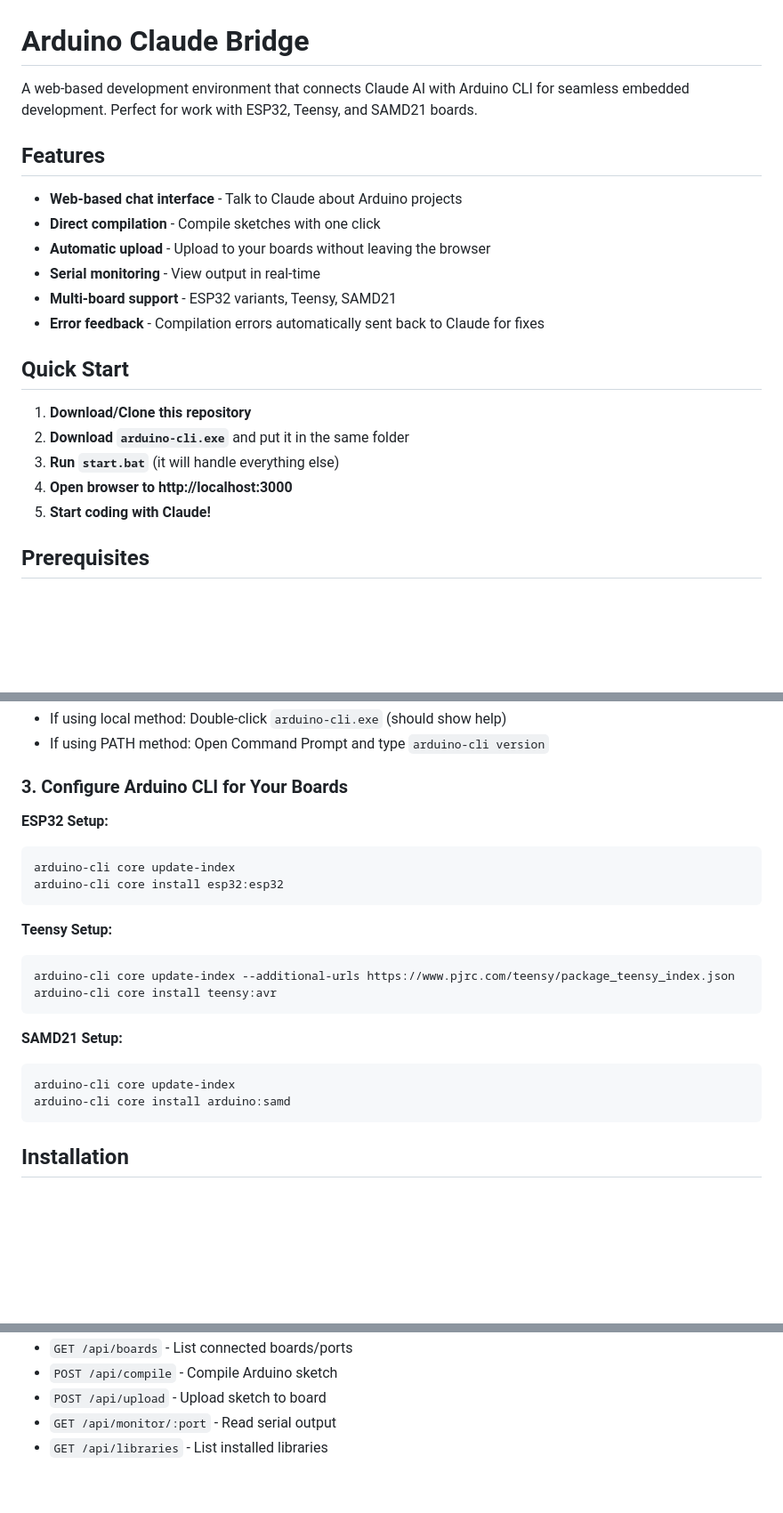
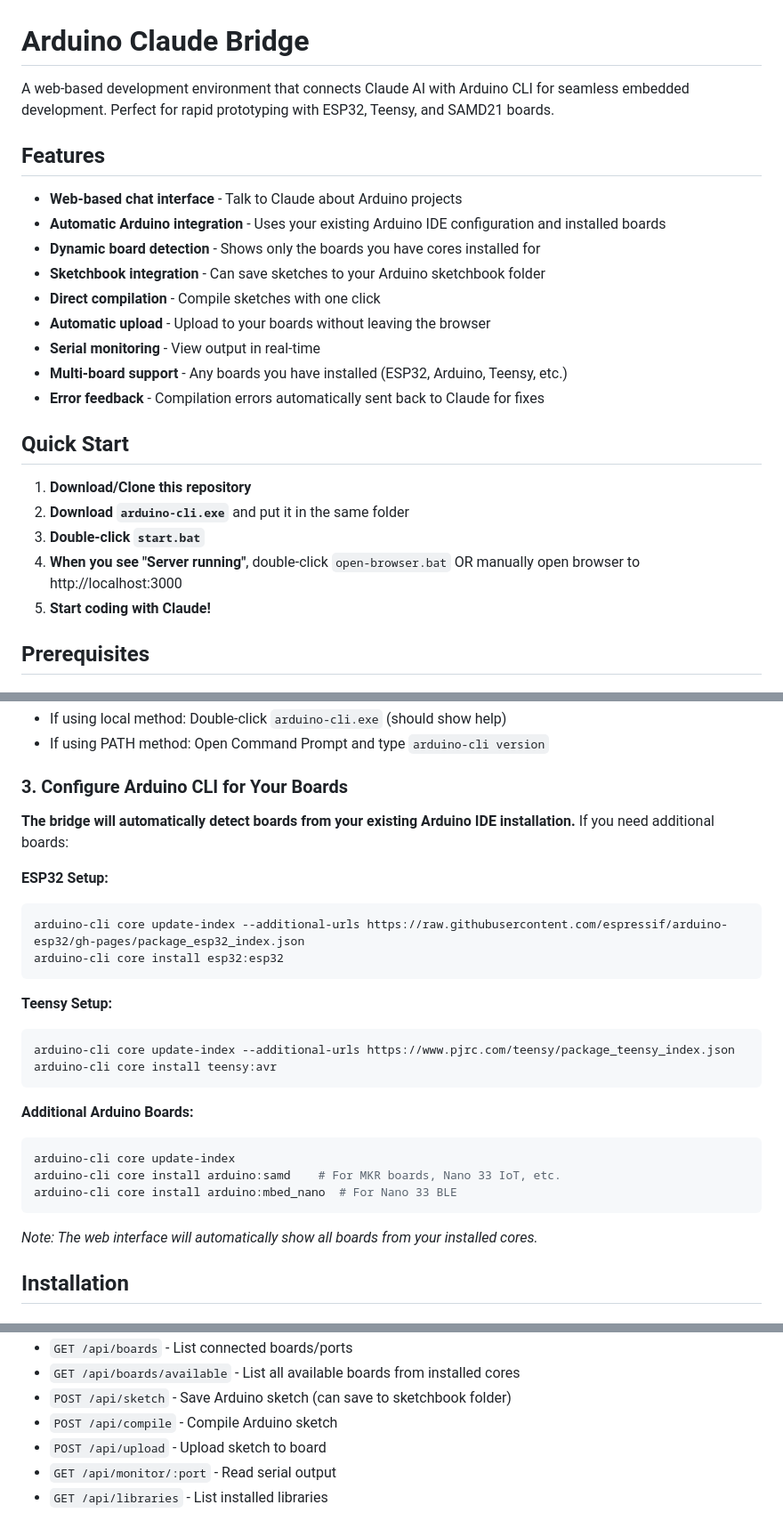
Before and after one commit to SimonRafferty/Arduino-Claude-Bridge, a Markdown page: README.md, 3 parts joined by grey strips. Shown: that part at 89% size. Drawn GitHub-style; blank space fills up the shorter version.

````diff
--- a/README.md
+++ b/README.md
@@ -1,22 +1,25 @@
 # Arduino Claude Bridge
 
-A web-based development environment that connects Claude AI with Arduino CLI for seamless embedded development. Perfect for work with ESP32, Teensy, and SAMD21 boards.
+A web-based development environment that connects Claude AI with Arduino CLI for seamless embedded development. Perfect for rapid prototyping with ESP32, Teensy, and SAMD21 boards.
 
 ## Features
 
 - **Web-based chat interface** - Talk to Claude about Arduino projects
+- **Automatic Arduino integration** - Uses your existing Arduino IDE configuration and installed boards
+- **Dynamic board detection** - Shows only the boards you have cores installed for
+- **Sketchbook integration** - Can save sketches to your Arduino sketchbook folder
 - **Direct compilation** - Compile sketches with one click
 - **Automatic upload** - Upload to your boards without leaving the browser
 - **Serial monitoring** - View output in real-time
-- **Multi-board support** - ESP32 variants, Teensy, SAMD21
+- **Multi-board support** - Any boards you have installed (ESP32, Arduino, Teensy, etc.)
 - **Error feedback** - Compilation errors automatically sent back to Claude for fixes
 
 ## Quick Start
 
 1. **Download/Clone this repository**
 2. **Download `arduino-cli.exe`** and put it in the same folder
-3. **Run `start.bat`** (it will handle everything else)
-4. **Open browser to http://localhost:3000**
+3. **Double-click `start.bat`**
+4. **When you see "Server running"**, double-click `open-browser.bat` OR manually open browser to http://localhost:3000
 5. **Start coding with Claude!**
 
 ## Prerequisites
@@ -45,9 +48,11 @@ A web-based development environment that connects Claude AI with Arduino CLI for
 
 ### 3. Configure Arduino CLI for Your Boards
 
+**The bridge will automatically detect boards from your existing Arduino IDE installation.** If you need additional boards:
+
 **ESP32 Setup:**
 ```bash
-arduino-cli core update-index
+arduino-cli core update-index --additional-urls https://raw.githubusercontent.com/espressif/arduino-esp32/gh-pages/package_esp32_index.json
 arduino-cli core install esp32:esp32
 ```
 
@@ -57,11 +62,14 @@ arduino-cli core update-index --additional-urls https://www.pjrc.com/teensy/pack
 arduino-cli core install teensy:avr
 ```
 
-**SAMD21 Setup:**
+**Additional Arduino Boards:**
 ```bash
 arduino-cli core update-index
-arduino-cli core install arduino:samd
+arduino-cli core install arduino:samd    # For MKR boards, Nano 33 IoT, etc.
+arduino-cli core install arduino:mbed_nano  # For Nano 33 BLE
 ```
+
+*Note: The web interface will automatically show all boards from your installed cores.*
 
 ## Installation
 
@@ -176,4 +189,6 @@ The bridge server provides these endpoints:
 - `GET /api/boards` - List connected boards/ports
+- `GET /api/boards/available` - List all available boards from installed cores
+- `POST /api/sketch` - Save Arduino sketch (can save to sketchbook folder)
 - `POST /api/compile` - Compile Arduino sketch
 - `POST /api/upload` - Upload sketch to board
 - `GET /api/monitor/:port` - Read serial output
````
Also changed, not shown: other parts of README.md (+58 -35 lines).
